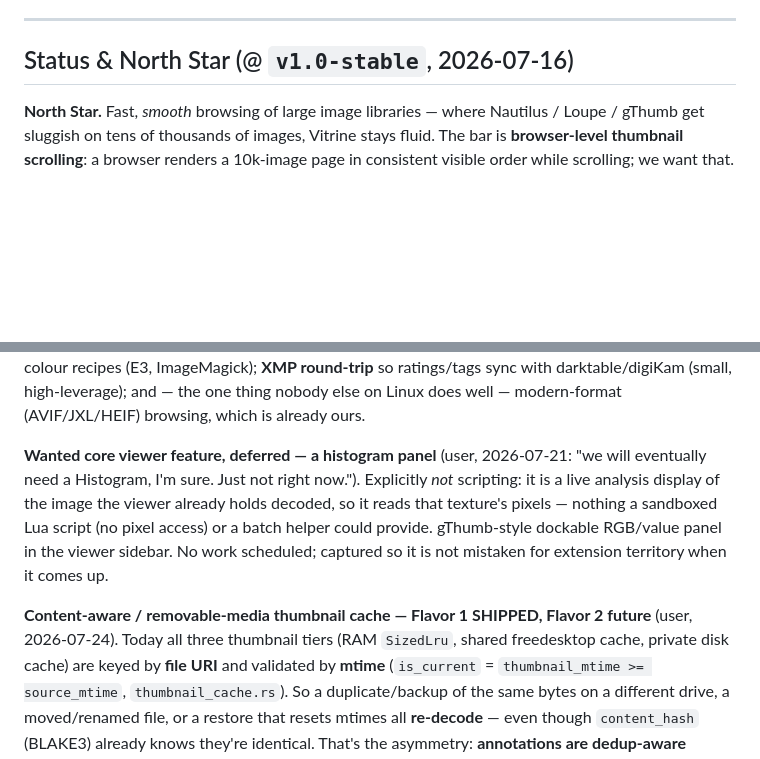
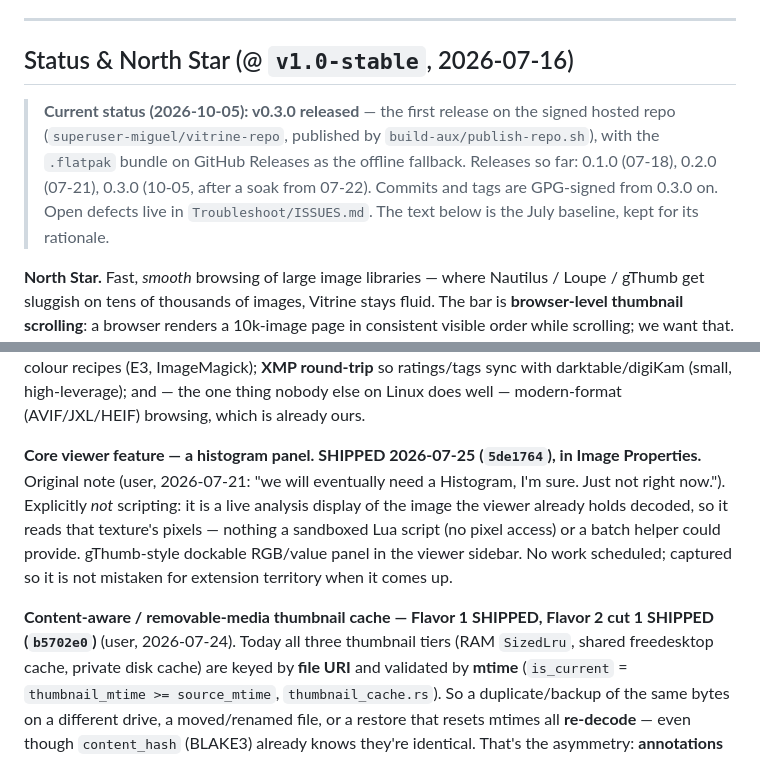
Before and after one commit to superuser-miguel/vitrine, a Markdown page: PLAN.md, 2 parts joined by grey strips. Rendered like a GitHub page; blank space fills up the shorter version.

Commit message:
docs: bring PLAN and the issue register up to date for 0.3.0
PLAN gains a current-status note (0.3.0, hosted repo, signed history) and
marks the histogram and content-hash thumbnail tier as shipped. ISSUES
V-12 records that the Date Taken sort shipped, and V-14 drops the bulk
remove item, which shipped once V-01 was fixed.

```diff
--- a/PLAN.md
+++ b/PLAN.md
@@ -14,6 +14,14 @@ phase's acceptance criteria pass. Within a phase, keep commits small and topical
 ---
 
 ## Status & North Star (@ `v1.0-stable`, 2026-07-16)
+
+> **Current status (2026-10-05): v0.3.0 released** — the first release on the
+> signed hosted repo (`superuser-miguel/vitrine-repo`, published by
+> `build-aux/publish-repo.sh`), with the `.flatpak` bundle on GitHub Releases as
+> the offline fallback. Releases so far: 0.1.0 (07-18), 0.2.0 (07-21), 0.3.0
+> (10-05, after a soak from 07-22). Commits and tags are GPG-signed from 0.3.0
+> on. Open defects live in `Troubleshoot/ISSUES.md`. The text below is the
+> July baseline, kept for its rationale.
 
 **North Star.** Fast, *smooth* browsing of large image libraries — where
 Nautilus / Loupe / gThumb get sluggish on tens of thousands of images, Vitrine
@@ -1477,7 +1485,7 @@ recipes (E3, ImageMagick); **XMP round-trip** so ratings/tags sync with
 darktable/digiKam (small, high-leverage); and — the one thing nobody else on
 Linux does well — modern-format (AVIF/JXL/HEIF) browsing, which is already ours.
 
-**Wanted core viewer feature, deferred — a histogram panel** (user,
+**Core viewer feature — a histogram panel. SHIPPED 2026-07-25 (`5de1764`), in Image Properties.** Original note (user,
 2026-07-21: "we will eventually need a Histogram, I'm sure. Just not right
 now."). Explicitly *not* scripting: it is a live analysis display of the
 image the viewer already holds decoded, so it reads that texture's pixels —
@@ -1487,7 +1495,7 @@ work scheduled; captured so it is not mistaken for extension territory when
 it comes up.
 
 **Content-aware / removable-media thumbnail cache — Flavor 1 SHIPPED, Flavor 2
-future** (user, 2026-07-24). Today all three thumbnail tiers (RAM `SizedLru`,
+cut 1 SHIPPED (`b5702e0`)** (user, 2026-07-24). Today all three thumbnail tiers (RAM `SizedLru`,
 shared freedesktop cache, private disk cache) are keyed by **file URI** and
 validated by **mtime** (`is_current` = `thumbnail_mtime >= source_mtime`,
 `thumbnail_cache.rs`). So a duplicate/backup of the same bytes on a different
```
Also changed, not shown: Troubleshoot/ISSUES.md (+3 -3 lines).
